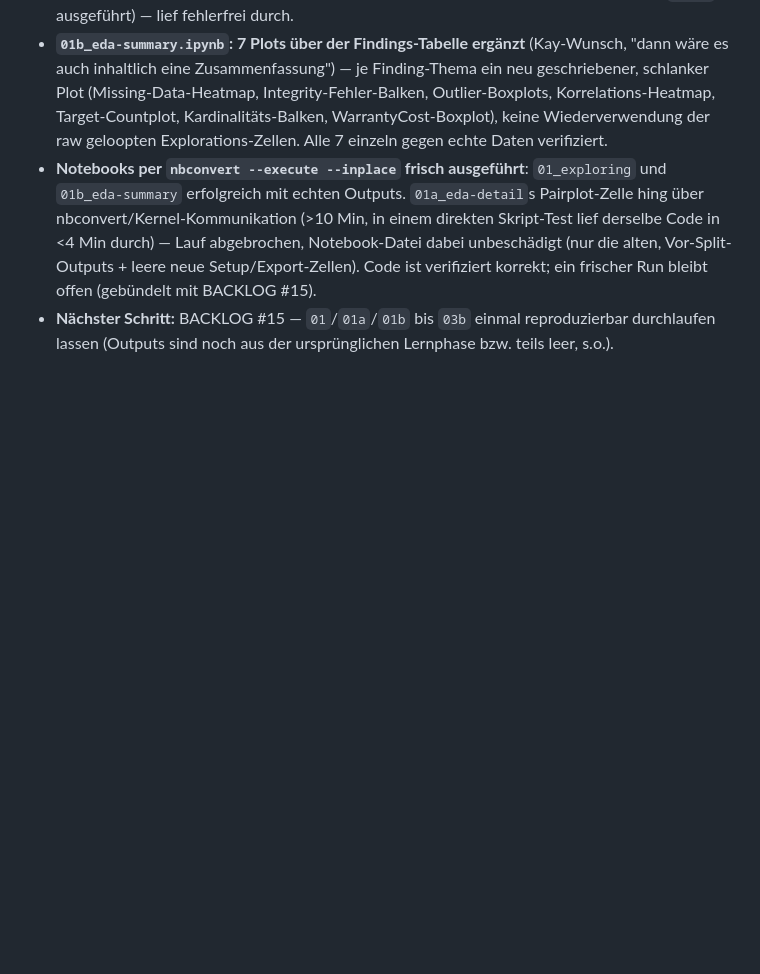
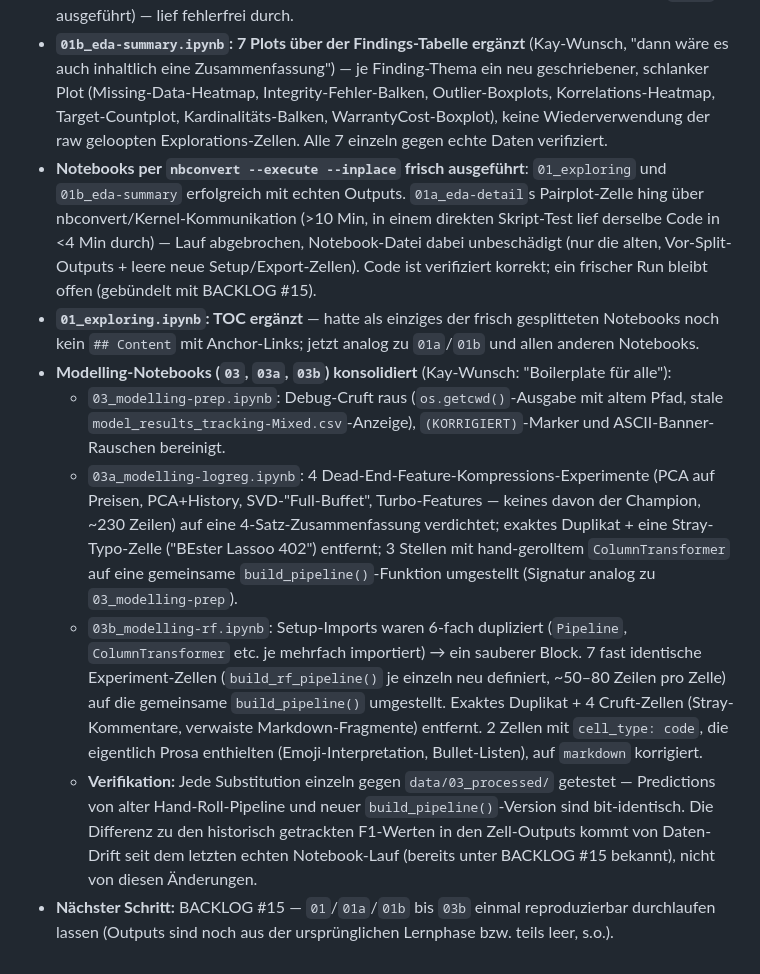
Before and after one commit to kaywiegand/us-used-vehicle-resales, a Markdown page: PROCESS_LOG.md, the part around the change. GitHub-like rendering; blank space fills up the shorter version.

Commit message:
docs: PROCESS_LOG/BACKLOG/ROADMAP nach Sprach-Hygiene + Modelling-Konsolidierung aktualisiert
Fehlende Doku-Punkte ergänzt: TOC in 01_exploring.ipynb, Modelling-
Boilerplate-Konsolidierung (03/03a/03b) als BACKLOG #22 abgeschlossen,
Phase 5 in ROADMAP um die 2026-07-16-Session ergänzt.

```diff
--- a/PROCESS_LOG.md
+++ b/PROCESS_LOG.md
@@ -256,5 +256,28 @@ Metriken, Findings, Outputs gehören in Notebooks/Code — nicht hier.
   <4 Min durch) — Lauf abgebrochen, Notebook-Datei dabei unbeschädigt (nur die alten,
   Vor-Split-Outputs + leere neue Setup/Export-Zellen). Code ist verifiziert korrekt; ein frischer
   Run bleibt offen (gebündelt mit BACKLOG #15).
+- **`01_exploring.ipynb`: TOC ergänzt** — hatte als einziges der frisch gesplitteten Notebooks
+  noch kein `## Content` mit Anchor-Links; jetzt analog zu `01a`/`01b` und allen anderen
+  Notebooks.
+- **Modelling-Notebooks (`03`, `03a`, `03b`) konsolidiert** (Kay-Wunsch: "Boilerplate für alle"):
+  - `03_modelling-prep.ipynb`: Debug-Cruft raus (`os.getcwd()`-Ausgabe mit altem Pfad, stale
+    `model_results_tracking-Mixed.csv`-Anzeige), `(KORRIGIERT)`-Marker und ASCII-Banner-Rauschen
+    bereinigt.
+  - `03a_modelling-logreg.ipynb`: 4 Dead-End-Feature-Kompressions-Experimente (PCA auf Preisen,
+    PCA+History, SVD-"Full-Buffet", Turbo-Features — keines davon der Champion, ~230 Zeilen) auf
+    eine 4-Satz-Zusammenfassung verdichtet; exaktes Duplikat + eine Stray-Typo-Zelle
+    ("BEster Lassoo 402") entfernt; 3 Stellen mit hand-gerolltem `ColumnTransformer` auf eine
+    gemeinsame `build_pipeline()`-Funktion umgestellt (Signatur analog zu `03_modelling-prep`).
+  - `03b_modelling-rf.ipynb`: Setup-Imports waren 6-fach dupliziert (`Pipeline`, `ColumnTransformer`
+    etc. je mehrfach importiert) → ein sauberer Block. 7 fast identische Experiment-Zellen
+    (`build_rf_pipeline()` je einzeln neu definiert, ~50–80 Zeilen pro Zelle) auf die gemeinsame
+    `build_pipeline()` umgestellt. Exaktes Duplikat + 4 Cruft-Zellen (Stray-Kommentare, verwaiste
+    Markdown-Fragmente) entfernt. 2 Zellen mit `cell_type: code`, die eigentlich Prosa enthielten
+    (Emoji-Interpretation, Bullet-Listen), auf `markdown` korrigiert.
+  - **Verifikation:** Jede Substitution einzeln gegen `data/03_processed/` getestet — Predictions
+    von alter Hand-Roll-Pipeline und neuer `build_pipeline()`-Version sind bit-identisch. Die
+    Differenz zu den historisch getrackten F1-Werten in den Zell-Outputs kommt von Daten-Drift
+    seit dem letzten echten Notebook-Lauf (bereits unter BACKLOG #15 bekannt), nicht von diesen
+    Änderungen.
 - **Nächster Schritt:** BACKLOG #15 — `01`/`01a`/`01b` bis `03b` einmal reproduzierbar
   durchlaufen lassen (Outputs sind noch aus der ursprünglichen Lernphase bzw. teils leer, s.o.).
```
Also changed, not shown: BACKLOG.md (+1 -0 lines), ROADMAP.md (+1 -1 lines).
